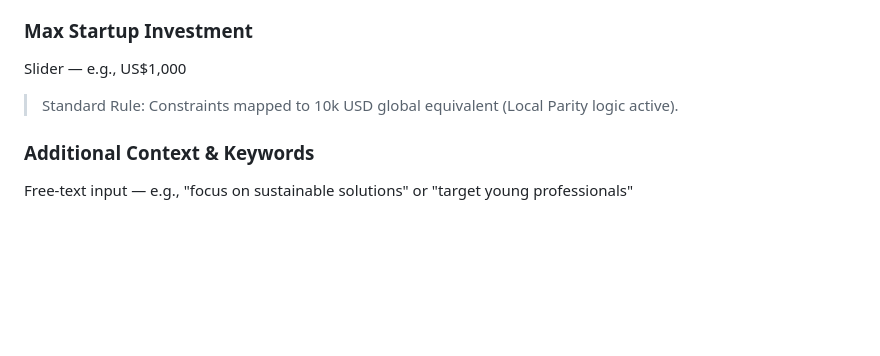
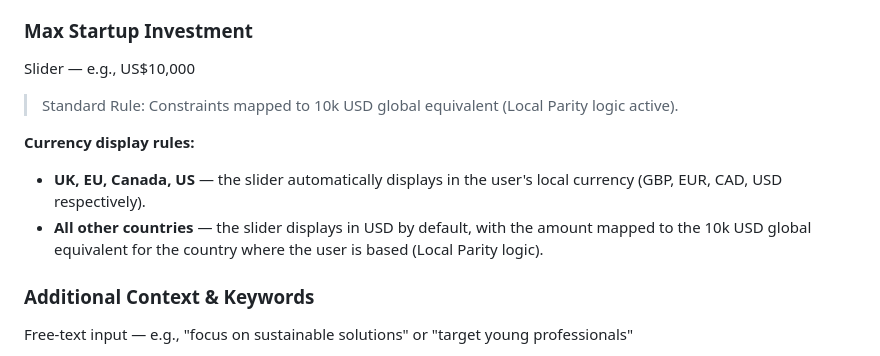
Before and after one commit to jnnseya-cpu/nichefinder, a Markdown page: docs/search-canvas.md, the part around the change. Rendered like a GitHub page; blank space fills up the shorter version.

Commit message:
Spec currency display rules for Max Startup Investment slider
Co-Authored-By: Claude Fable 5 <noreply@anthropic.com>
Claude-Session: https://claude.ai/code/session_01FiQxjpXjTM2hprywzFWd7V

```diff
--- a/docs/search-canvas.md
+++ b/docs/search-canvas.md
@@ -127,9 +127,14 @@ Focus the AI on specific sectors for more targeted niche ideas.
 
 ### Max Startup Investment
 
-Slider — e.g., US$1,000
+Slider — e.g., US$10,000
 
 > Standard Rule: Constraints mapped to 10k USD global equivalent (Local Parity logic active).
+
+**Currency display rules:**
+
+- **UK, EU, Canada, US** — the slider automatically displays in the user's local currency (GBP, EUR, CAD, USD respectively).
+- **All other countries** — the slider displays in USD by default, with the amount mapped to the 10k USD global equivalent for the country where the user is based (Local Parity logic).
 
 ### Additional Context & Keywords
 
```
